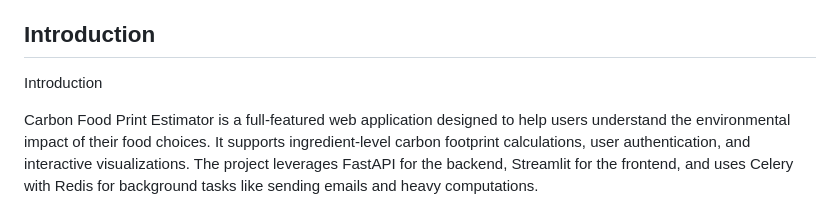
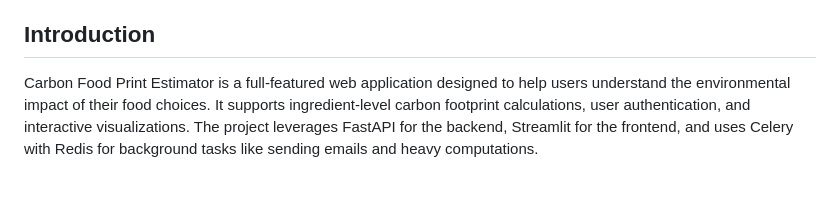
Before and after one commit to vipulc2580/Carbon_Food_Print_Estimator, a Markdown page: README.md, the part around the change. Drawn GitHub-style; blank space fills up the shorter version.

```diff
--- a/README.md
+++ b/README.md
@@ -13,8 +13,6 @@
 - [Acknowledgements](#acknowledgements)
 
 ## Introduction
-
-Introduction
 
 Carbon Food Print Estimator is a full-featured web application designed to help users understand the environmental impact of their food choices. It supports ingredient-level carbon footprint calculations, user authentication, and interactive visualizations. The project leverages FastAPI for the backend, Streamlit for the frontend, and uses Celery with Redis for background tasks like sending emails and heavy computations.
 
```
